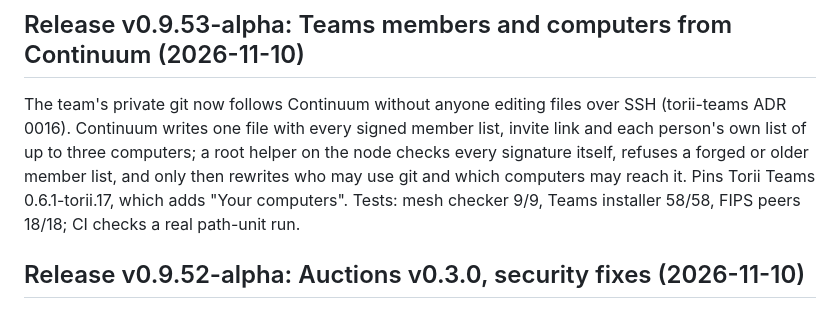
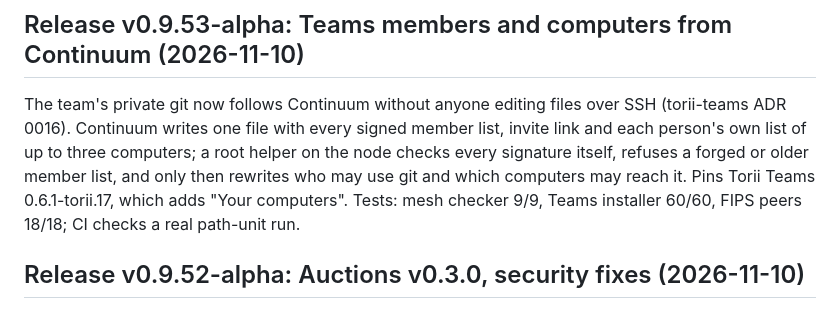
Before and after one commit to ChiefmonkeyArt/torii-suite, a Markdown page: torii-suite-progress.md, the part around the change. Rendered like a GitHub page.

Commit message:
progress: test count

```diff
--- a/torii-suite-progress.md
+++ b/torii-suite-progress.md
@@ -2,7 +2,7 @@
 
 ## Release v0.9.53-alpha: Teams members and computers from Continuum (2026-11-10)
 
-The team's private git now follows Continuum without anyone editing files over SSH (torii-teams ADR 0016). Continuum writes one file with every signed member list, invite link and each person's own list of up to three computers; a root helper on the node checks every signature itself, refuses a forged or older member list, and only then rewrites who may use git and which computers may reach it. Pins Torii Teams 0.6.1-torii.17, which adds "Your computers". Tests: mesh checker 9/9, Teams installer 58/58, FIPS peers 18/18; CI checks a real path-unit run.
+The team's private git now follows Continuum without anyone editing files over SSH (torii-teams ADR 0016). Continuum writes one file with every signed member list, invite link and each person's own list of up to three computers; a root helper on the node checks every signature itself, refuses a forged or older member list, and only then rewrites who may use git and which computers may reach it. Pins Torii Teams 0.6.1-torii.17, which adds "Your computers". Tests: mesh checker 9/9, Teams installer 60/60, FIPS peers 18/18; CI checks a real path-unit run.
 
 ## Release v0.9.52-alpha: Auctions v0.3.0, security fixes (2026-11-10)
 
```
